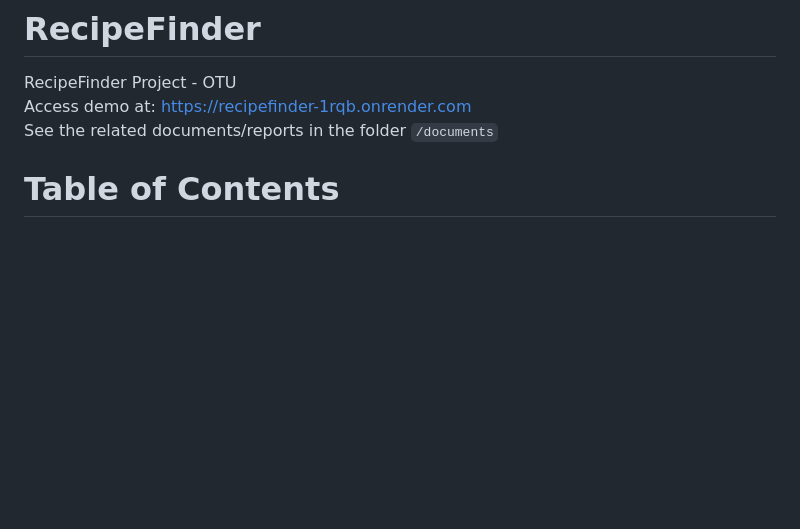
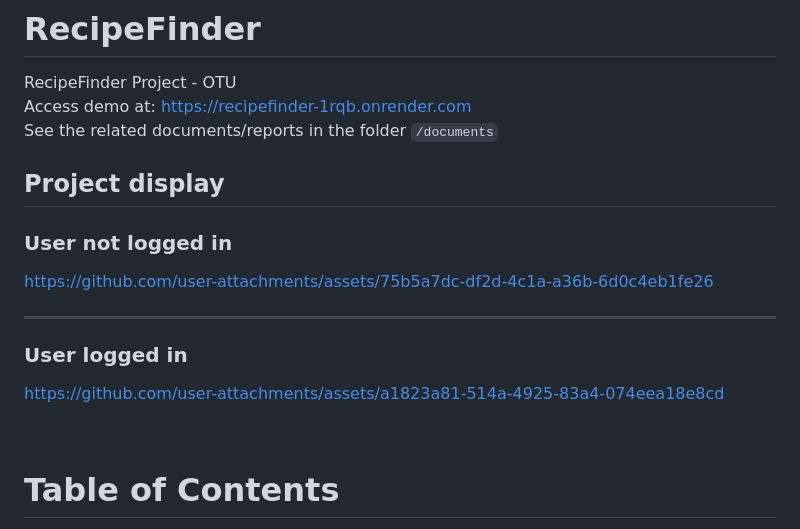
Before and after one commit to ZHJamesY/RecipeFinder, a Markdown page: README.md, the part around the change. Rendered like a GitHub page; blank space fills up the shorter version.

Commit message:
Update README.md, added project display videos

```diff
--- a/README.md
+++ b/README.md
@@ -2,6 +2,17 @@
 RecipeFinder Project - OTU
 Access demo at: https://recipefinder-1rqb.onrender.com
 See the related documents/reports in the folder `/documents`
+
+## Project display
+### User not logged in
+https://github.com/user-attachments/assets/75b5a7dc-df2d-4c1a-a36b-6d0c4eb1fe26
+
+---
+
+### User logged in
+https://github.com/user-attachments/assets/a1823a81-514a-4925-83a4-074eea18e8cd
+
+<br/>
 
 # Table of Contents
 - [Overview](#overview)
```
